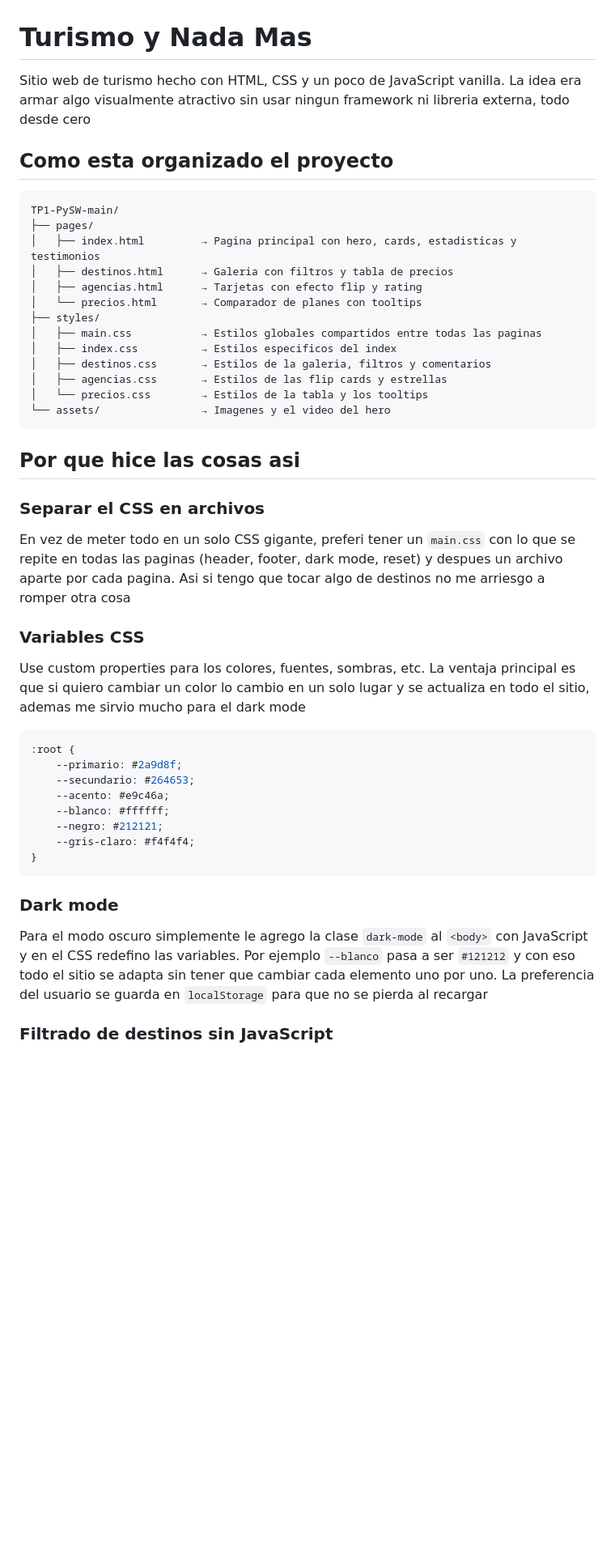
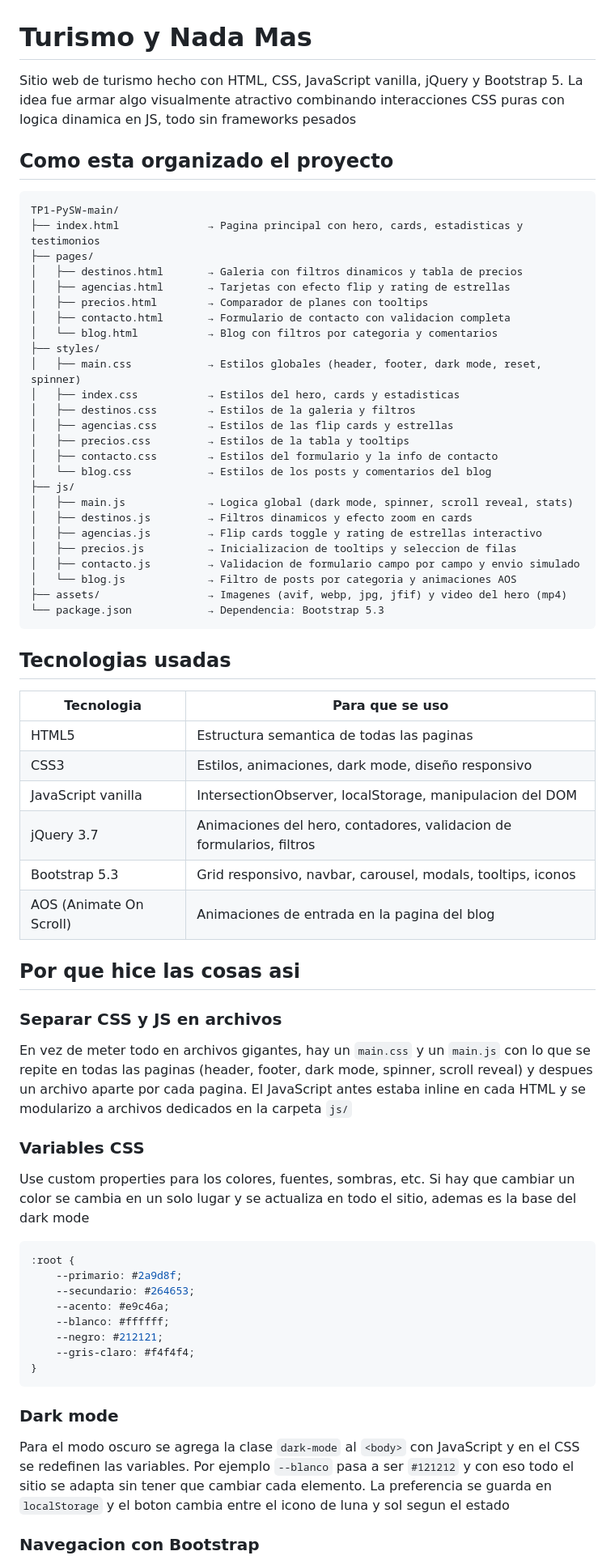
Before and after one commit to JuanCarrizo9/TP1-PySW, a Markdown page: README.md, the part around one of its changes. Shown at 81% size. GitHub-like rendering; blank space fills up the shorter version.

````diff
--- a/README.md
+++ b/README.md
@@ -1,34 +1,57 @@
 # Turismo y Nada Mas
 
-Sitio web de turismo hecho con HTML, CSS y un poco de JavaScript vanilla. La idea era armar algo visualmente atractivo sin usar ningun framework ni libreria externa, todo desde cero
+Sitio web de turismo hecho con HTML, CSS, JavaScript vanilla, jQuery y Bootstrap 5. La idea fue armar algo visualmente atractivo combinando interacciones CSS puras con logica dinamica en JS, todo sin frameworks pesados
 
 ## Como esta organizado el proyecto
 
 ```
 TP1-PySW-main/
+├── index.html              → Pagina principal con hero, cards, estadisticas y testimonios
 ├── pages/
-│   ├── index.html         → Pagina principal con hero, cards, estadisticas y testimonios
-│   ├── destinos.html      → Galeria con filtros y tabla de precios
-│   ├── agencias.html      → Tarjetas con efecto flip y rating
-│   └── precios.html       → Comparador de planes con tooltips
+│   ├── destinos.html       → Galeria con filtros dinamicos y tabla de precios
+│   ├── agencias.html       → Tarjetas con efecto flip y rating de estrellas
+│   ├── precios.html        → Comparador de planes con tooltips
+│   ├── contacto.html       → Formulario de contacto con validacion completa
+│   └── blog.html           → Blog con filtros por categoria y comentarios
 ├── styles/
-│   ├── main.css           → Estilos globales compartidos entre todas las paginas
-│   ├── index.css          → Estilos especificos del index
-│   ├── destinos.css       → Estilos de la galeria, filtros y comentarios
-│   ├── agencias.css       → Estilos de las flip cards y estrellas
-│   └── precios.css        → Estilos de la tabla y los tooltips
-└── assets/                → Imagenes y el video del hero
+│   ├── main.css            → Estilos globales (header, footer, dark mode, reset, spinner)
+│   ├── index.css           → Estilos del hero, cards y estadisticas
+│   ├── destinos.css        → Estilos de la galeria y filtros
+│   ├── agencias.css        → Estilos de las flip cards y estrellas
+│   ├── precios.css         → Estilos de la tabla y tooltips
+│   ├── contacto.css        → Estilos del formulario y la info de contacto
+│   └── blog.css            → Estilos de los posts y comentarios del blog
+├── js/
+│   ├── main.js             → Logica global (dark mode, spinner, scroll reveal, stats)
+│   ├── destinos.js         → Filtros dinamicos y efecto zoom en cards
+│   ├── agencias.js         → Flip cards toggle y rating de estrellas interactivo
+│   ├── precios.js          → Inicializacion de tooltips y seleccion de filas
+│   ├── contacto.js         → Validacion de formulario campo por campo y envio simulado
+│   └── blog.js             → Filtro de posts por categoria y animaciones AOS
+├── assets/                 → Imagenes (avif, webp, jpg, jfif) y video del hero (mp4)
+└── package.json            → Dependencia: Bootstrap 5.3
 ```
+
+## Tecnologias usadas
+
+| Tecnologia | Para que se uso |
+|---|---|
+| HTML5 | Estructura semantica de todas las paginas |
+| CSS3 | Estilos, animaciones, dark mode, diseño responsivo |
+| JavaScript vanilla | IntersectionObserver, localStorage, manipulacion del DOM |
+| jQuery 3.7 | Animaciones del hero, contadores, validacion de formularios, filtros |
+| Bootstrap 5.3 | Grid responsivo, navbar, carousel, modals, tooltips, iconos |
+| AOS (Animate On Scroll) | Animaciones de entrada en la pagina del blog |
 
 ## Por que hice las cosas asi
 
-### Separar el CSS en archivos
+### Separar CSS y JS en archivos
 
-En vez de meter todo en un solo CSS gigante, preferi tener un `main.css` con lo que se repite en todas las paginas (header, footer, dark mode, reset) y despues un archivo aparte por cada pagina. Asi si tengo que tocar algo de destinos no me arriesgo a romper otra cosa
+En vez de meter todo en archivos gigantes, hay un `main.css` y un `main.js` con lo que se repite en todas las paginas (header, footer, dark mode, spinner, scroll reveal) y despues un archivo aparte por cada pagina. El JavaScript antes estaba inline en cada HTML y se modularizo a archivos dedicados en la carpeta `js/`
 
 ### Variables CSS
 
-Use custom properties para los colores, fuentes, sombras, etc. La ventaja principal es que si quiero cambiar un color lo cambio en un solo lugar y se actualiza en todo el sitio, ademas me sirvio mucho para el dark mode
+Use custom properties para los colores, fuentes, sombras, etc. Si hay que cambiar un color se cambia en un solo lugar y se actualiza en todo el sitio, ademas es la base del dark mode
 
 ```css
 :root {
@@ -43,7 +66,7 @@ Use custom properties para los colores, fuentes, sombras, etc. La ventaja princi
 
 ### Dark mode
 
-Para el modo oscuro simplemente le agrego la clase `dark-mode` al `<body>` con JavaScript y en el CSS redefino las variables. Por ejemplo `--blanco` pasa a ser `#121212` y con eso todo el sitio se adapta sin tener que cambiar cada elemento uno por uno. La preferencia del usuario se guarda en `localStorage` para que no se pierda al recargar
+Para el modo oscuro se agrega la clase `dark-mode` al `<body>` con JavaScript y en el CSS se redefinen las variables. Por ejemplo `--blanco` pasa a ser `#121212` y con eso todo el sitio se adapta sin tener que cambiar cada elemento. La preferencia se guarda en `localStorage` y el boton cambia entre el icono de luna y sol segun el estado
 
-### Filtrado de destinos sin JavaScript
+### Navegacion con Bootstrap
 
````
Also changed, not shown: other parts of README.md (+70 -29 lines).
